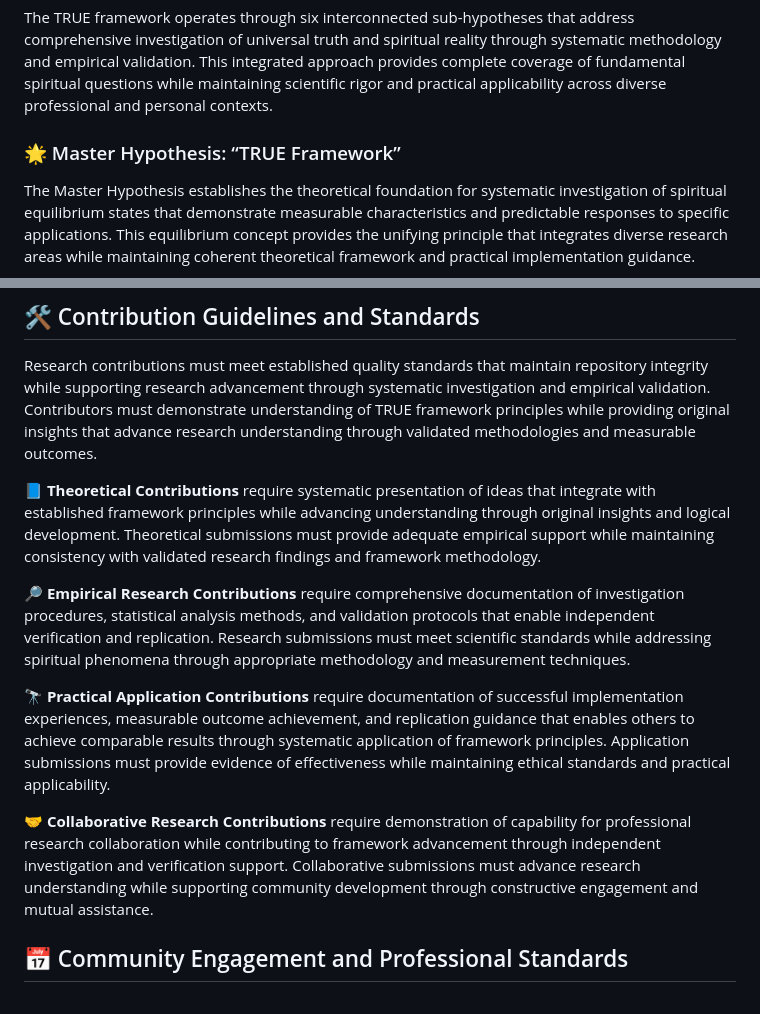
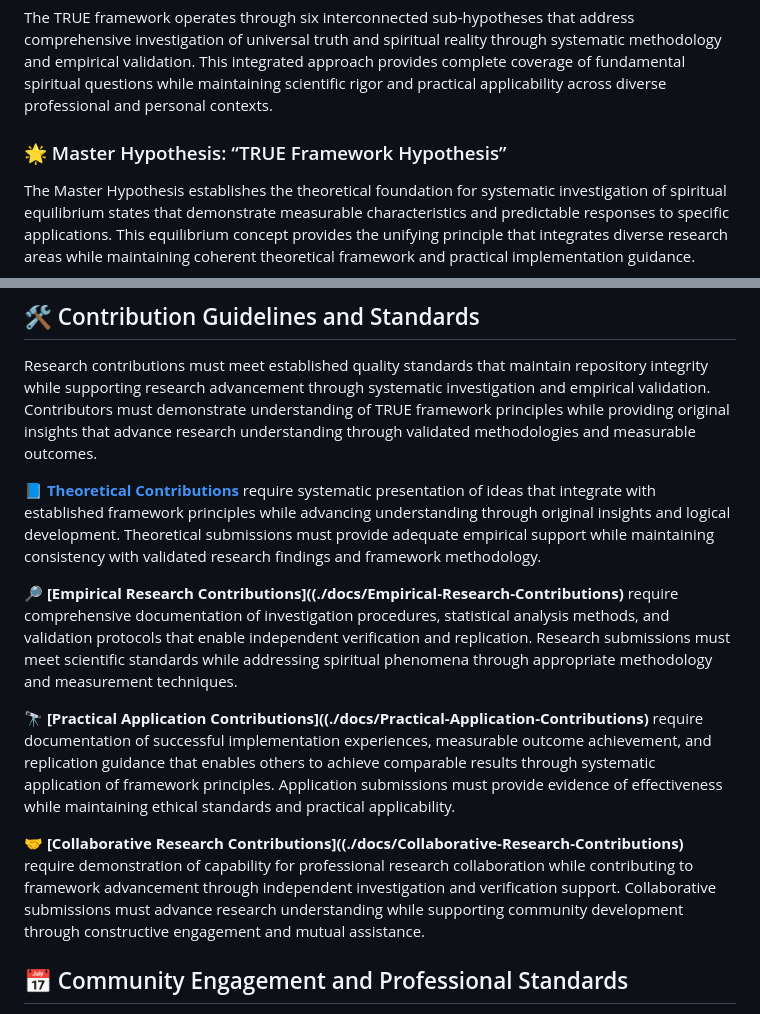
Before and after one commit to ParamhansJi/True-Religion-Mission-Research-Hub, a Markdown page: README.md, 2 parts joined by grey strips. GitHub-like rendering.

```diff
--- a/README.md
+++ b/README.md
@@ -31,7 +31,7 @@ His systematic approach integrates technical precision with spiritual wisdom, en
 
 The TRUE framework operates through six interconnected sub-hypotheses that address comprehensive investigation of universal truth and spiritual reality through systematic methodology and empirical validation. This integrated approach provides complete coverage of fundamental spiritual questions while maintaining scientific rigor and practical applicability across diverse professional and personal contexts.
 
-### 🌟 Master Hypothesis: “TRUE Framework”
+### 🌟 Master Hypothesis: “TRUE Framework Hypothesis”
 
 The Master Hypothesis establishes the theoretical foundation for systematic investigation of spiritual equilibrium states that demonstrate measurable characteristics and predictable responses to specific applications. This equilibrium concept provides the unifying principle that integrates diverse research areas while maintaining coherent theoretical framework and practical implementation guidance.
 
@@ -119,13 +119,13 @@ The repository documents significant research achievements including verified do
 
 Research contributions must meet established quality standards that maintain repository integrity while supporting research advancement through systematic investigation and empirical validation. Contributors must demonstrate understanding of TRUE framework principles while providing original insights that advance research understanding through validated methodologies and measurable outcomes.
 
-📘 **Theoretical Contributions** require systematic presentation of ideas that integrate with established framework principles while advancing understanding through original insights and logical development. Theoretical submissions must provide adequate empirical support while maintaining consistency with validated research findings and framework methodology.
+📘 **[Theoretical Contributions](./docs/Theoretical-Contributions)** require systematic presentation of ideas that integrate with established framework principles while advancing understanding through original insights and logical development. Theoretical submissions must provide adequate empirical support while maintaining consistency with validated research findings and framework methodology.
 
-🔎 **Empirical Research Contributions** require comprehensive documentation of investigation procedures, statistical analysis methods, and validation protocols that enable independent verification and replication. Research submissions must meet scientific standards while addressing spiritual phenomena through appropriate methodology and measurement techniques.
+🔎 **[Empirical Research Contributions]((./docs/Empirical-Research-Contributions)** require comprehensive documentation of investigation procedures, statistical analysis methods, and validation protocols that enable independent verification and replication. Research submissions must meet scientific standards while addressing spiritual phenomena through appropriate methodology and measurement techniques.
 
-🔭 **Practical Application Contributions** require documentation of successful implementation experiences, measurable outcome achievement, and replication guidance that enables others to achieve comparable results through systematic application of framework principles. Application submissions must provide evidence of effectiveness while maintaining ethical standards and practical applicability.
+🔭 **[Practical Application Contributions]((./docs/Practical-Application-Contributions)** require documentation of successful implementation experiences, measurable outcome achievement, and replication guidance that enables others to achieve comparable results through systematic application of framework principles. Application submissions must provide evidence of effectiveness while maintaining ethical standards and practical applicability.
 
-🤝 **Collaborative Research Contributions** require demonstration of capability for professional research collaboration while contributing to framework advancement through independent investigation and verification support. Collaborative submissions must advance research understanding while supporting community development through constructive engagement and mutual assistance.
+🤝 **[Collaborative Research Contributions]((./docs/Collaborative-Research-Contributions)** require demonstration of capability for professional research collaboration while contributing to framework advancement through independent investigation and verification support. Collaborative submissions must advance research understanding while supporting community development through constructive engagement and mutual assistance.
 
 ## 📅 Community Engagement and Professional Standards
 
```
